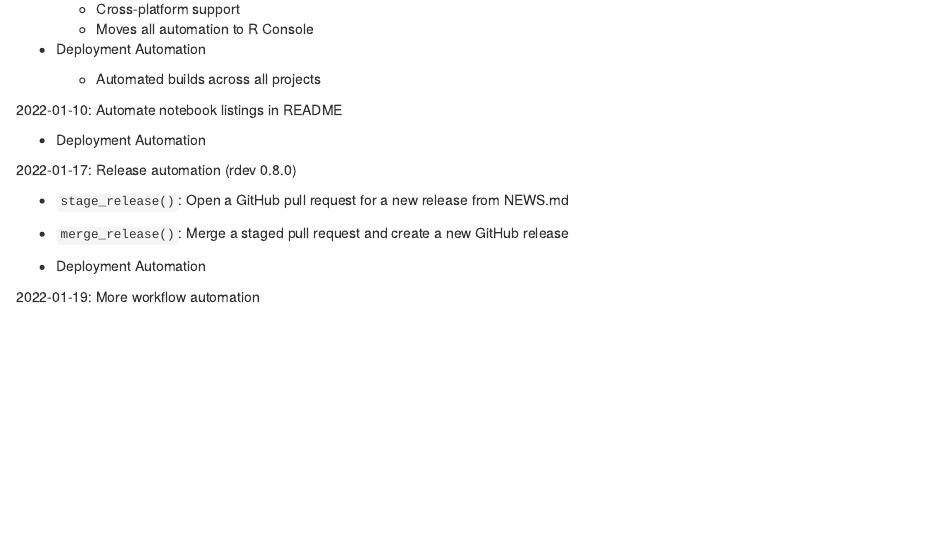
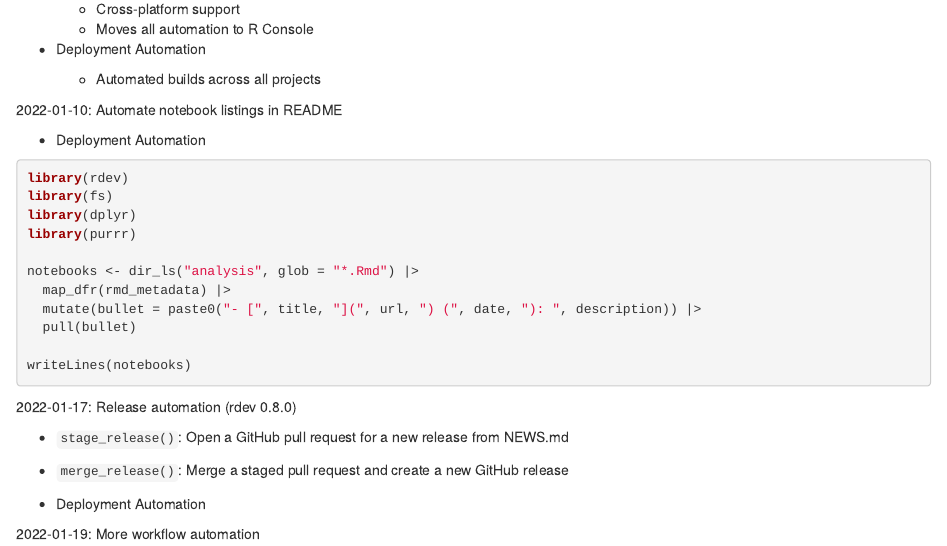
Before and after one commit to jabenninghoff/siracon2022, an R Markdown document (analysis/siracon-outline.Rmd): the page in a window 1100 px wide, from 5710 px down. Rendered offline with R 4.5, knitr and Pandoc, with nearby package versions; some code elsewhere in the file could not run offline.

Commit message:
Add dynamic notebook listing R code

````diff
--- a/analysis/siracon-outline.Rmd
+++ b/analysis/siracon-outline.Rmd
@@ -321,6 +321,20 @@ key_events |>
 2022-01-10: Automate notebook listings in README
 
 - Deployment Automation
+
+```r
+library(rdev)
+library(fs)
+library(dplyr)
+library(purrr)
+
+notebooks <- dir_ls("analysis", glob = "*.Rmd") |>
+  map_dfr(rmd_metadata) |>
+  mutate(bullet = paste0("- [", title, "](", url, ") (", date, "): ", description)) |>
+  pull(bullet)
+
+writeLines(notebooks)
+```
 
 2022-01-17: Release automation (rdev 0.8.0)
 
````
